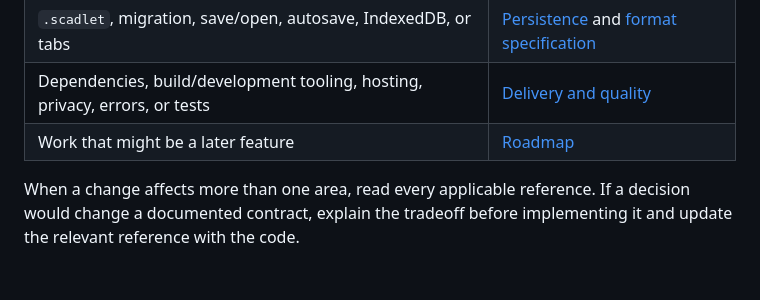
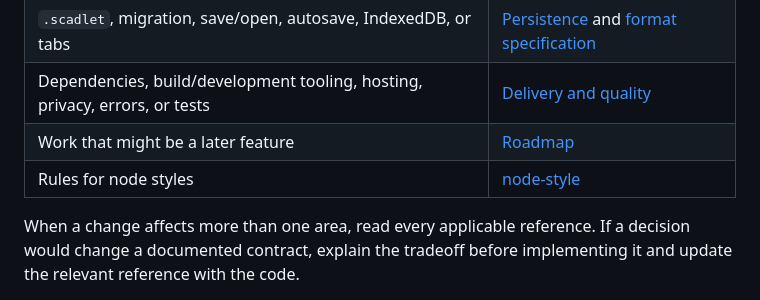
Before and after one commit to krichenbauer/scadlet, a Markdown page: AGENTS.md, the part around the change. Drawn GitHub-style; blank space fills up the shorter version.

Commit message:
Node-Style definitions

```diff
--- a/AGENTS.md
+++ b/AGENTS.md
@@ -63,6 +63,7 @@ that apply; their constraints are part of the project contract.
 | `.scadlet`, migration, save/open, autosave, IndexedDB, or tabs | [Persistence](docs/agent-guides/persistence.md) and [format specification](docs/scadlet-format.md) |
 | Dependencies, build/development tooling, hosting, privacy, errors, or tests | [Delivery and quality](docs/agent-guides/delivery-quality.md) |
 | Work that might be a later feature | [Roadmap](docs/agent-guides/roadmap.md) |
+| Rules for node styles | [node-style](docs/agent-guides/node-style.md) |
 
 When a change affects more than one area, read every applicable reference.
 If a decision would change a documented contract, explain the tradeoff before
```
Also changed, not shown: docs/agent-guides/node-style.md (added, +222 -0 lines).
